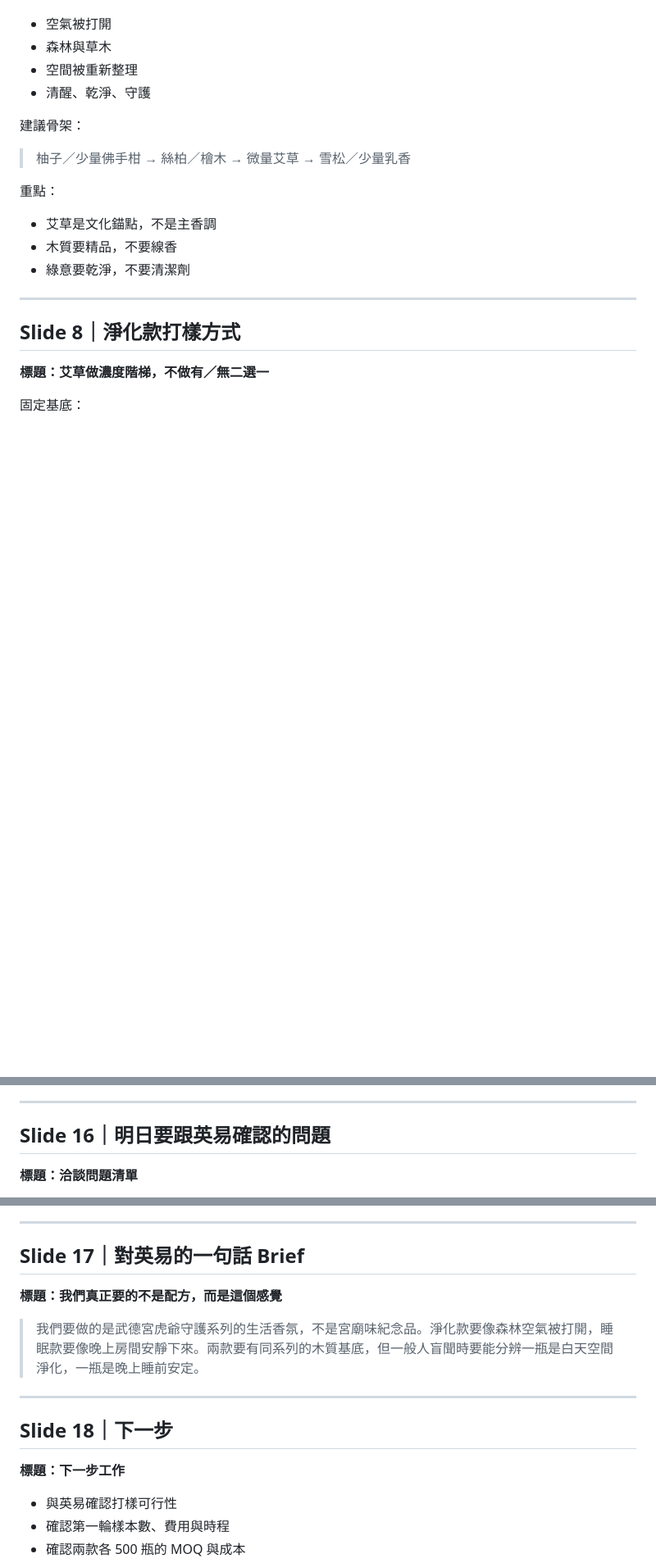
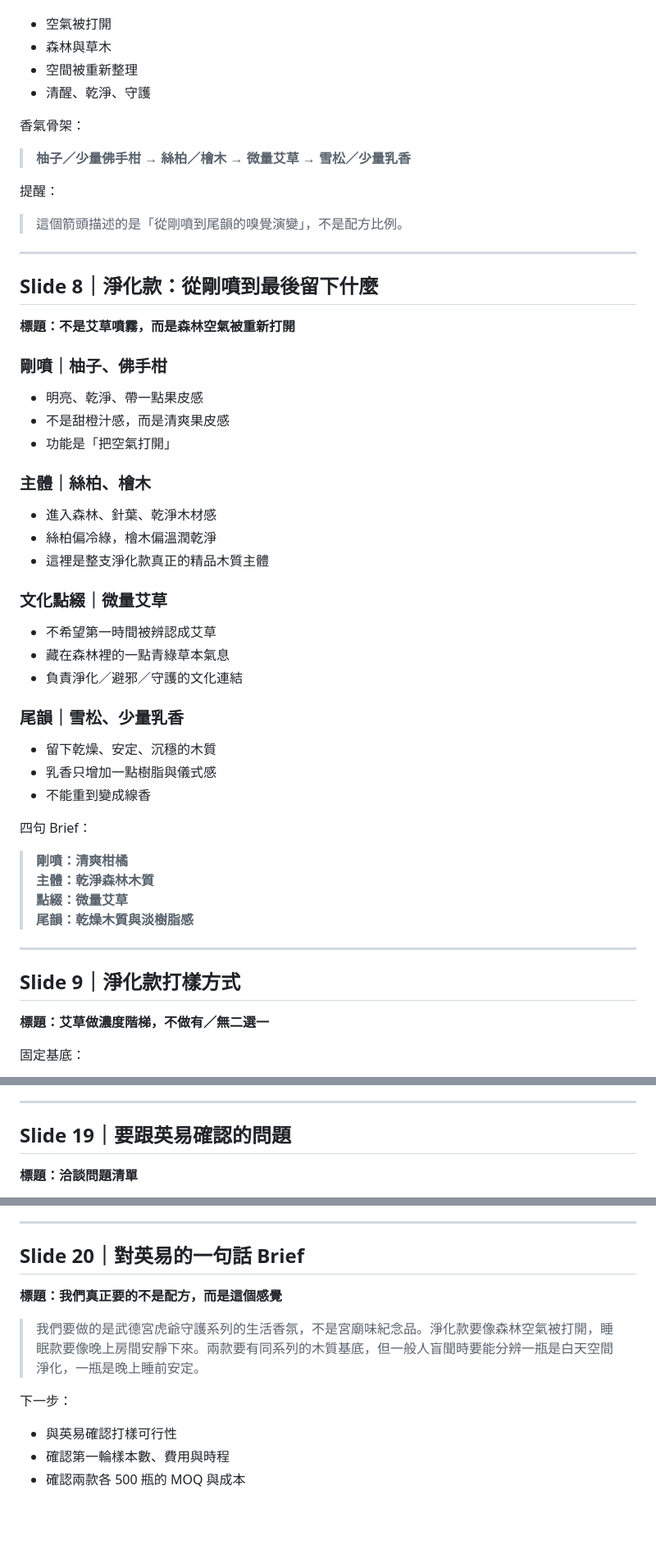
Before and after one commit to EugeneinTW/wudegong-project-tracker, a Markdown page: docs/third-drop-fragrance-factory-meeting-deck-outline.md, 3 parts joined by grey strips. Shown at 82% size. GitHub-like rendering; blank space fills up the shorter version.

```diff
--- a/docs/third-drop-fragrance-factory-meeting-deck-outline.md
+++ b/docs/third-drop-fragrance-factory-meeting-deck-outline.md
@@ -128,19 +128,54 @@
 - 空間被重新整理
 - 清醒、乾淨、守護
 
-建議骨架：
+香氣骨架：
 
-> 柚子／少量佛手柑 → 絲柏／檜木 → 微量艾草 → 雪松／少量乳香
+> **柚子／少量佛手柑 → 絲柏／檜木 → 微量艾草 → 雪松／少量乳香**
 
-重點：
+提醒：
 
-- 艾草是文化錨點，不是主香調
-- 木質要精品，不要線香
-- 綠意要乾淨，不要清潔劑
+> 這個箭頭描述的是「從剛噴到尾韻的嗅覺演變」，不是配方比例。
 
 ---
 
-## Slide 8｜淨化款打樣方式
+## Slide 8｜淨化款：從剛噴到最後留下什麼
+
+**標題：不是艾草噴霧，而是森林空氣被重新打開**
+
+### 剛噴｜柚子、佛手柑
+
+- 明亮、乾淨、帶一點果皮感
+- 不是甜橙汁感，而是清爽果皮感
+- 功能是「把空氣打開」
+
+### 主體｜絲柏、檜木
+
+- 進入森林、針葉、乾淨木材感
+- 絲柏偏冷綠，檜木偏溫潤乾淨
+- 這裡是整支淨化款真正的精品木質主體
+
+### 文化點綴｜微量艾草
+
+- 不希望第一時間被辨認成艾草
+- 藏在森林裡的一點青綠草本氣息
+- 負責淨化／避邪／守護的文化連結
+
+### 尾韻｜雪松、少量乳香
+
+- 留下乾燥、安定、沉穩的木質
+- 乳香只增加一點樹脂與儀式感
+- 不能重到變成線香
+
+四句 Brief：
+
+> **剛噴：清爽柑橘**
+> **主體：乾淨森林木質**
+> **點綴：微量艾草**
+> **尾韻：乾燥木質與淡樹脂感**
+
+---
+
+## Slide 9｜淨化款打樣方式
 
 **標題：艾草做濃度階梯，不做有／無二選一**
 
@@ -308,7 +400,7 @@
 
 ---
 
-## Slide 16｜明日要跟英易確認的問題
+## Slide 19｜要跟英易確認的問題
 
 **標題：洽談問題清單**
 
@@ -325,17 +417,13 @@
 
 ---
 
-## Slide 17｜對英易的一句話 Brief
+## Slide 20｜對英易的一句話 Brief
 
 **標題：我們真正要的不是配方，而是這個感覺**
 
 > 我們要做的是武德宮虎爺守護系列的生活香氛，不是宮廟味紀念品。淨化款要像森林空氣被打開，睡眠款要像晚上房間安靜下來。兩款要有同系列的木質基底，但一般人盲聞時要能分辨一瓶是白天空間淨化，一瓶是晚上睡前安定。
 
----
-
-## Slide 18｜下一步
-
-**標題：下一步工作**
+下一步：
 
 - 與英易確認打樣可行性
 - 確認第一輪樣本數、費用與時程
```
Also changed, not shown: other parts of docs/third-drop-fragrance-factory-meeting-deck-outline.md (+71 -14 lines).
